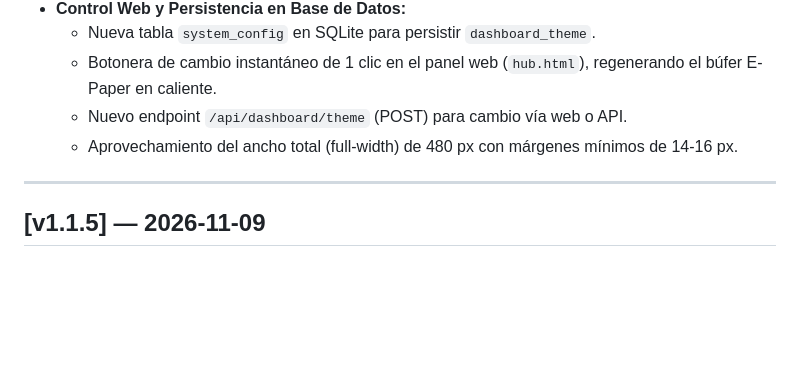
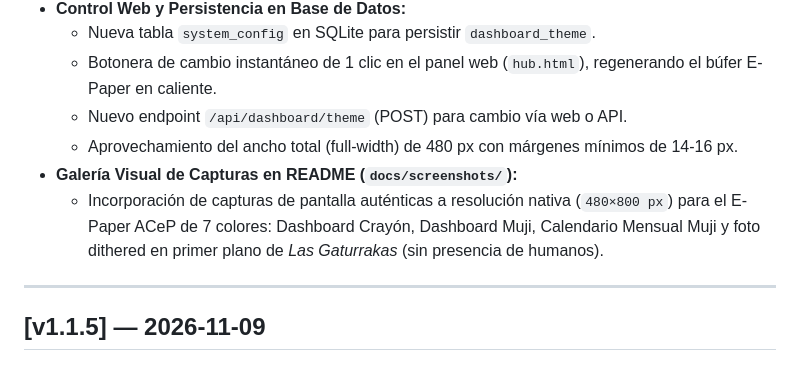
Before and after one commit to servermcp/e-paperHUB, a Markdown page: CHANGELOG.md, the part around the change. Rendered like a GitHub page; blank space fills up the shorter version.

```diff
--- a/CHANGELOG.md
+++ b/CHANGELOG.md
@@ -27,6 +27,8 @@ Registro histórico de versiones y cambios del servidor backend y del firmware d
   - Botonera de cambio instantáneo de 1 clic en el panel web (`hub.html`), regenerando el búfer E-Paper en caliente.
   - Nuevo endpoint `/api/dashboard/theme` (POST) para cambio vía web o API.
   - Aprovechamiento del ancho total (full-width) de 480 px con márgenes mínimos de 14-16 px.
+- **Galería Visual de Capturas en README (`docs/screenshots/`):**
+  - Incorporación de capturas de pantalla auténticas a resolución nativa (`480×800 px`) para el E-Paper ACeP de 7 colores: Dashboard Crayón, Dashboard Muji, Calendario Mensual Muji y foto dithered en primer plano de *Las Gaturrakas* (sin presencia de humanos).
 
 ---
 
```
Also changed, not shown: README.md (+10 -0 lines), docs/screenshots/calendar_muji.png (added), docs/screenshots/dashboard_crayon.png (added), docs/screenshots/dashboard_muji.png (added), docs/screenshots/photo_cat.png (added).
